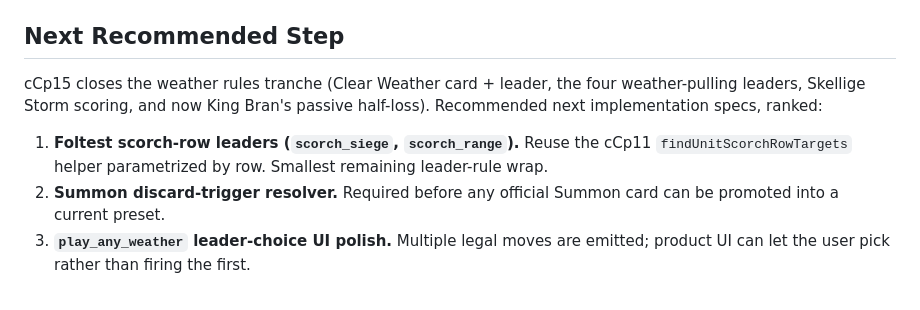
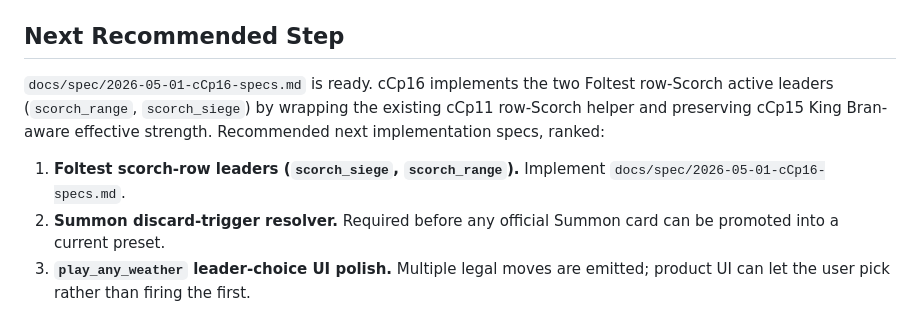
Before and after one commit to hvngpham002/gwent-learning-project, a Markdown page: docs/PROJECT_STATE.md, the part around one of its changes. GitHub-like rendering.

Commit message:
Cluster C Phase 16: Specify row-Scorch leaders

```diff
--- a/docs/PROJECT_STATE.md
+++ b/docs/PROJECT_STATE.md
@@ -273,9 +273,9 @@ Latest Engine Rule implementation:
 
 ## Next Recommended Step
 
-cCp15 closes the weather rules tranche (Clear Weather card + leader, the four weather-pulling leaders, Skellige Storm scoring, and now King Bran's passive half-loss). Recommended next implementation specs, ranked:
+`docs/spec/2026-05-01-cCp16-specs.md` is ready. cCp16 implements the two Foltest row-Scorch active leaders (`scorch_range`, `scorch_siege`) by wrapping the existing cCp11 row-Scorch helper and preserving cCp15 King Bran-aware effective strength. Recommended next implementation specs, ranked:
 
-1. **Foltest scorch-row leaders (`scorch_siege`, `scorch_range`).** Reuse the cCp11 `findUnitScorchRowTargets` helper parametrized by row. Smallest remaining leader-rule wrap.
+1. **Foltest scorch-row leaders (`scorch_siege`, `scorch_range`).** Implement `docs/spec/2026-05-01-cCp16-specs.md`.
 2. **Summon discard-trigger resolver.** Required before any official Summon card can be promoted into a current preset.
 3. **`play_any_weather` leader-choice UI polish.** Multiple legal moves are emitted; product UI can let the user pick rather than firing the first.
 4. **Eredin / Emhyr tutors and other placeholder leader abilities.**
```
Also changed, not shown: other parts of docs/PROJECT_STATE.md (+2 -2 lines), docs/spec/2026-05-01-cCp16-specs.md (added, +432 -0 lines).
